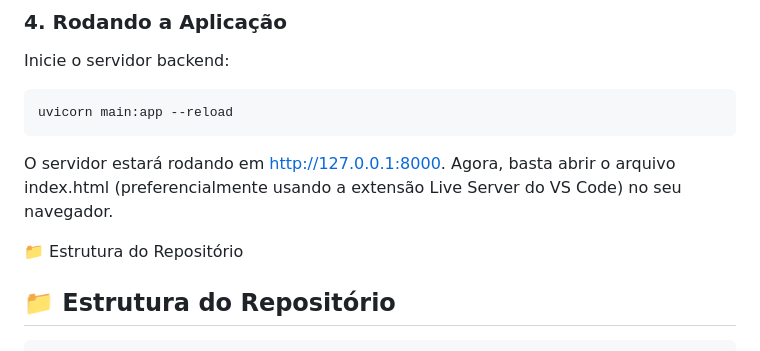
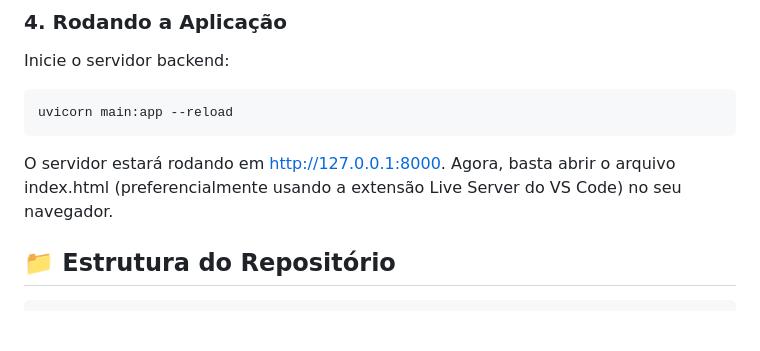
Before and after one commit to Laerton2016/DESAFIO_AUTOU, a Markdown page: README.md, the part around the change. Rendered like a GitHub page; blank space fills up the shorter version.

Commit message:
feat: tweak in readme.md

````diff
--- a/README.md
+++ b/README.md
@@ -68,7 +68,7 @@ uvicorn main:app --reload
 O servidor estará rodando em http://127.0.0.1:8000.
 Agora, basta abrir o arquivo index.html (preferencialmente usando a extensão Live Server do VS Code) no seu navegador.
 
-📁 Estrutura do Repositório
+
 ## 📁 Estrutura do Repositório
 
 ```text
````
